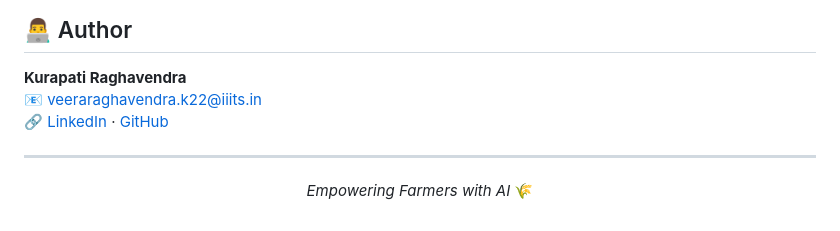
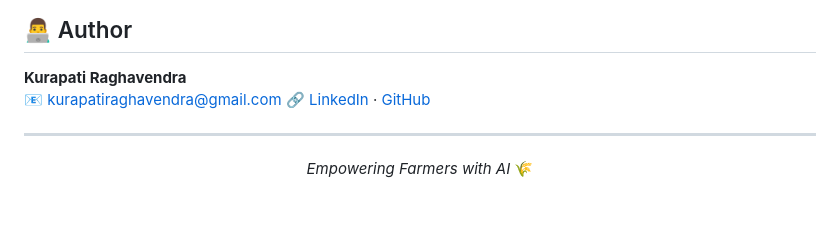
Before and after one commit to raghavendrak04/agriconnect-diagnostics, a Markdown page: README.md, the part around the change. Rendered like a GitHub page.

Commit message:
Update author email in README.md

```diff
--- a/README.md
+++ b/README.md
@@ -425,7 +425,7 @@ streamlit run main.py
 ## 👨‍💻 Author
 
 **Kurapati Raghavendra**
-📧 veeraraghavendra.k22@iiits.in
+📧 kurapatiraghavendra@gmail.com
 🔗 [LinkedIn](https://www.linkedin.com/in/kurapati-raghavendra-39b3951b0/) · [GitHub](https://github.com/raghavendrak04)
 
 ---
```
